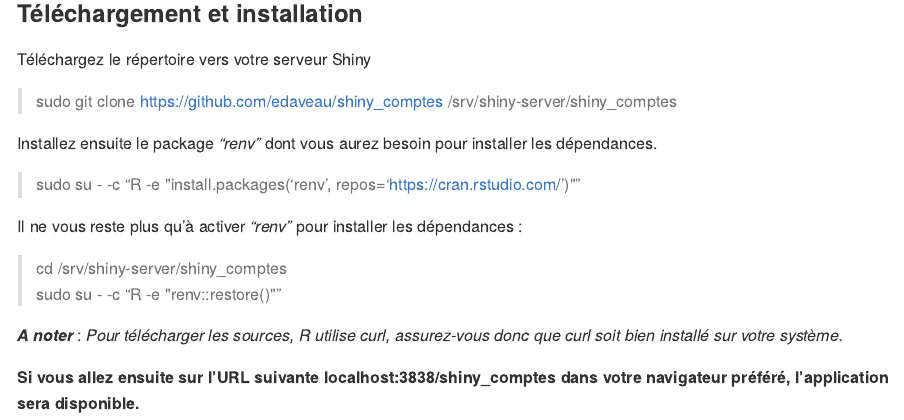
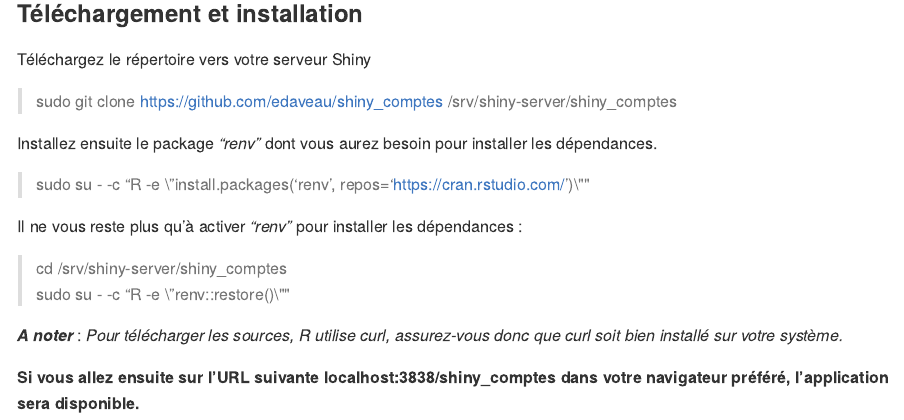
Before and after one commit to edaveau/shiny_comptes, an R Markdown document (readme.Rmd): the page in a window 1100 px wide, from 1750 px down. The pictures show the output file readme.md that the author committed with the source, drawn offline in the style of GitHub.

Commit message:
Corrected minor error in bash install procedure

```diff
--- a/readme.Rmd
+++ b/readme.Rmd
@@ -58,12 +58,12 @@ Téléchargez le répertoire vers votre serveur Shiny
 
 Installez ensuite le package *"renv"* dont vous aurez besoin pour installer les dépendances.
 
-> sudo su - -c "R -e \"install.packages('renv', repos='https://cran.rstudio.com/')\""
+> sudo su - -c "R -e \\"install.packages('renv', repos='https://cran.rstudio.com/')\\""
 
 Il ne vous reste plus qu'à activer *"renv"* pour installer les dépendances :
 
 > cd /srv/shiny-server/shiny_comptes <br>
-> sudo su - -c "R -e \"renv::restore()\""
+> sudo su - -c "R -e \\"renv::restore()\\""
 
 **_A noter_** : _Pour télécharger les sources, R utilise curl, assurez-vous donc que curl soit bien installé sur votre système._
 
```
Also changed, not shown: readme.md.
